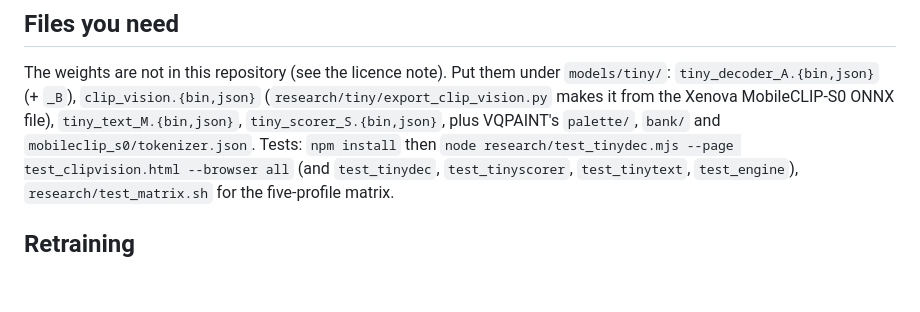
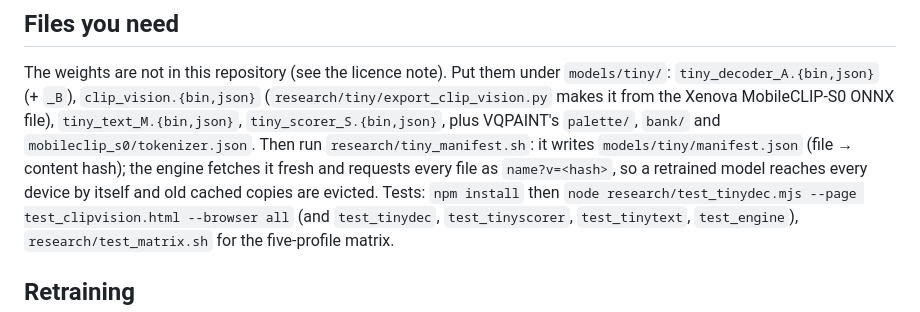
Before and after one commit to NazarGol/tiny-vqgan, a Markdown page: README.md, the part around the change. Rendered like a GitHub page; blank space fills up the shorter version.

Commit message:
README: manifest.json for cache busting
Co-Authored-By: Claude Fable 5.1 <noreply@anthropic.com>

```diff
--- a/README.md
+++ b/README.md
@@ -49,6 +49,8 @@ engine.release();
 The weights are not in this repository (see the licence note). Put them under `models/tiny/`: `tiny_decoder_A.{bin,json}`
 (+ `_B`), `clip_vision.{bin,json}` (`research/tiny/export_clip_vision.py` makes it from the Xenova MobileCLIP-S0 ONNX file),
 `tiny_text_M.{bin,json}`, `tiny_scorer_S.{bin,json}`, plus VQPAINT's `palette/`, `bank/` and `mobileclip_s0/tokenizer.json`.
+Then run `research/tiny_manifest.sh`: it writes `models/tiny/manifest.json` (file → content hash); the engine fetches it fresh and
+requests every file as `name?v=<hash>`, so a retrained model reaches every device by itself and old cached copies are evicted.
 Tests: `npm install` then `node research/test_tinydec.mjs --page test_clipvision.html --browser all` (and `test_tinydec`,
 `test_tinyscorer`, `test_tinytext`, `test_engine`), `research/test_matrix.sh` for the five-profile matrix.
 
```
